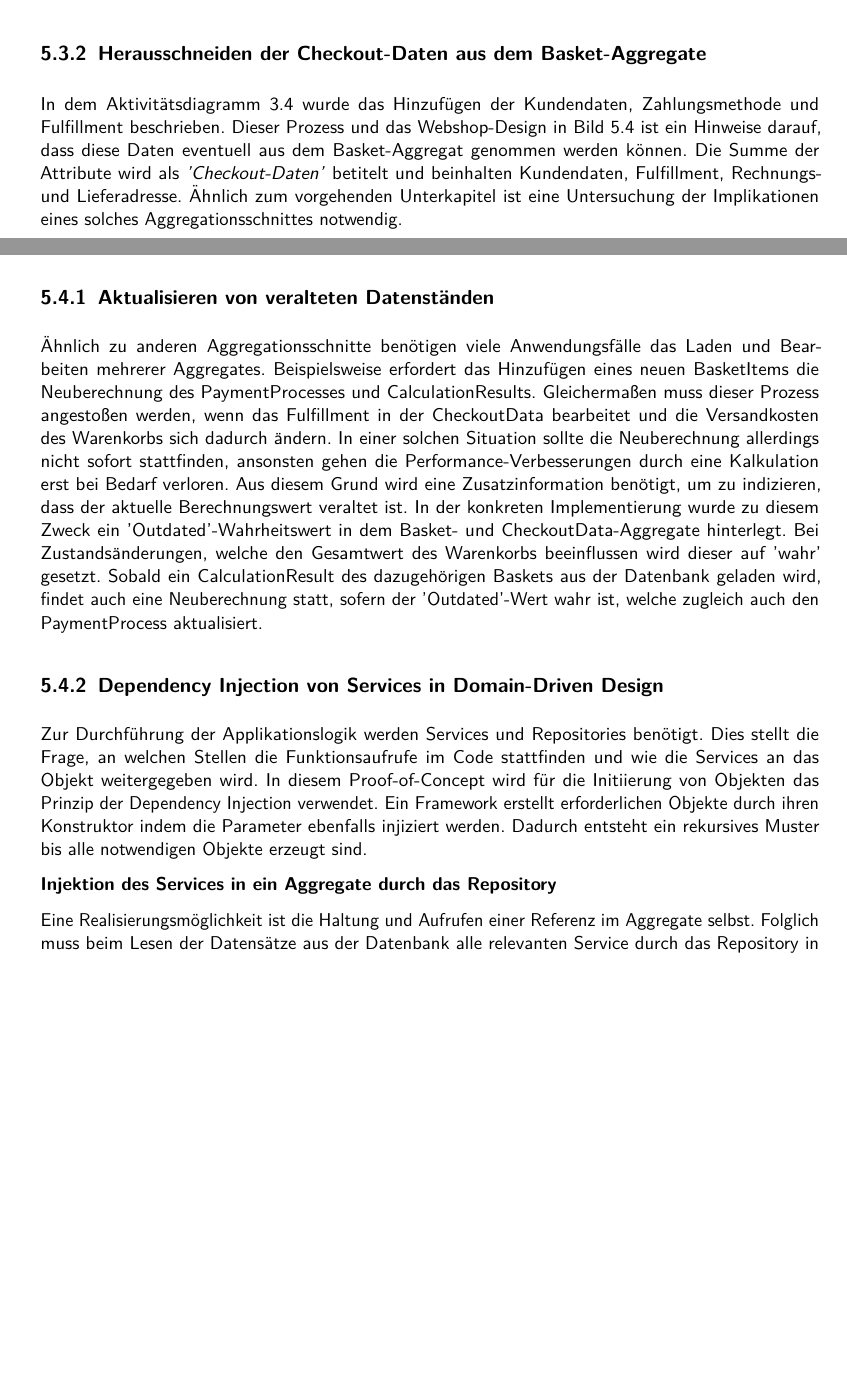
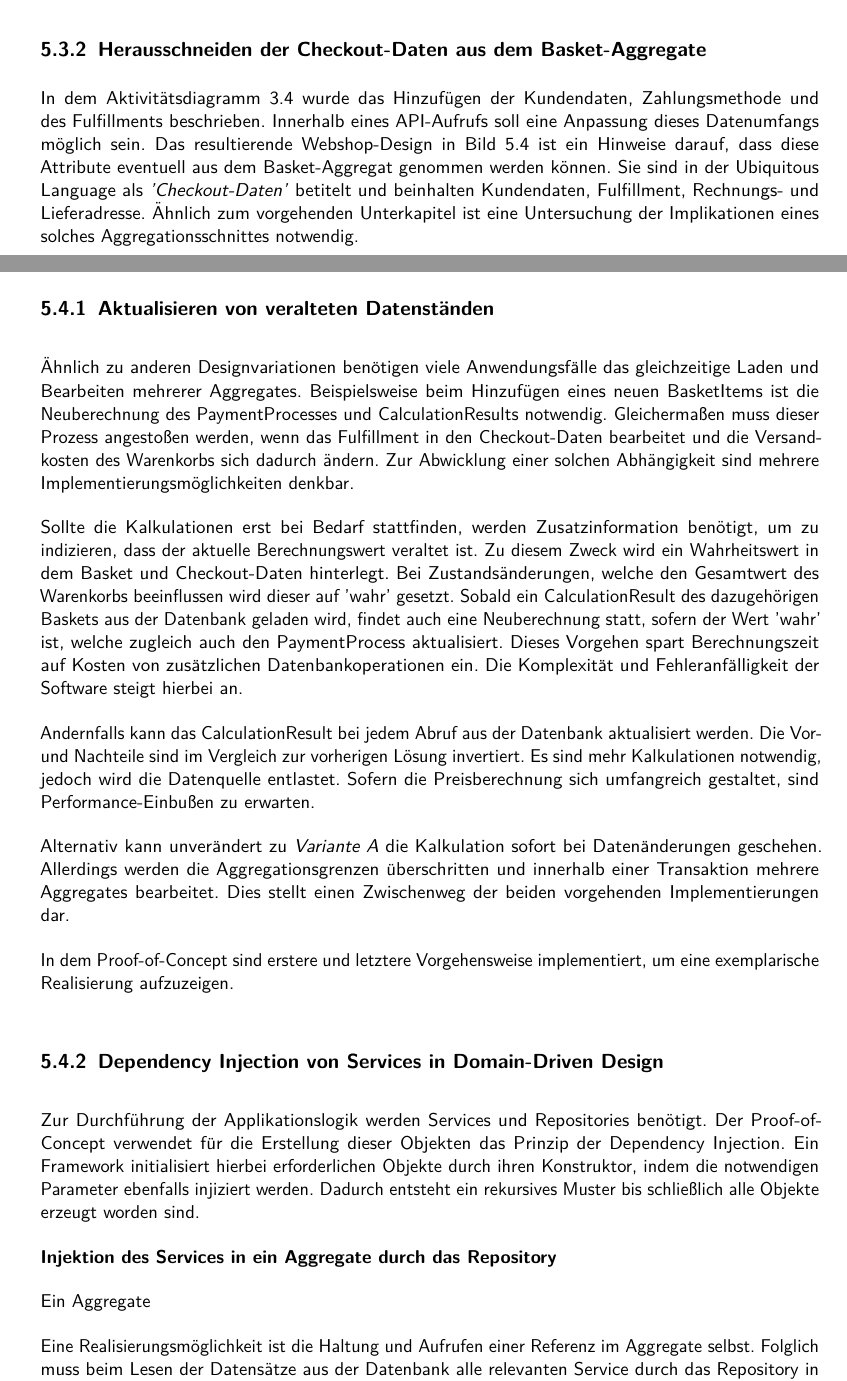
Before and after one commit to Thalmaier/bachelor-thesis, a LaTeX document (main.tex, which reads kapitel/50_aggregatdesign.tex): two parts of pages 56 and 58 of 76 before the commit and two parts of pages 56 and 58 of 78 after it, joined at a grey line, cut so that both start at the same text, the shorter picture padded with empty space. Compiled offline with pdfLaTeX.

Commit message:
Further refine 50

```diff
--- a/kapitel/50_aggregatdesign.tex
+++ b/kapitel/50_aggregatdesign.tex
@@ -211,5 +211,5 @@ Grundsätzlich ist eine Abspaltung der Berechnungsergebnisse vom Warenkorb durch
 
 \subsection{Herausschneiden der Checkout-Daten aus dem Basket-Aggregate}
 
-In dem Aktivitätsdiagramm \ref{fig:SL-Checkoutdata} wurde das Hinzufügen der Kundendaten, Zahlungsmethode und Fulfillment beschrieben. Dieser Prozess und das Webshop-Design in Bild \ref{fig:Checkout-Process} ist ein Hinweise darauf, dass diese Daten eventuell aus dem Basket-Aggregat genommen werden können. Die Summe der Attribute wird als \emph{'Checkout-Daten'} betitelt und beinhalten Kundendaten, Fulfillment, Rechnungs- und Lieferadresse. Ähnlich zum vorgehenden Unterkapitel ist eine Untersuchung der Implikationen eines solches Aggregationsschnittes notwendig.
+In dem Aktivitätsdiagramm \ref{fig:SL-Checkoutdata} wurde das Hinzufügen der Kundendaten, Zahlungsmethode und des Fulfillments beschrieben. Innerhalb eines API-Aufrufs soll eine Anpassung dieses Datenumfangs möglich sein. Das resultierende Webshop-Design in Bild \ref{fig:Checkout-Process} ist ein Hinweise darauf, dass diese Attribute eventuell aus dem Basket-Aggregat genommen werden können. Sie sind in der Ubiquitous Language als \emph{'Checkout-Daten'} betitelt und beinhalten Kundendaten, Fulfillment, Rechnungs- und Lieferadresse. Ähnlich zum vorgehenden Unterkapitel ist eine Untersuchung der Implikationen eines solches Aggregationsschnittes notwendig.
 
@@ -234,13 +234,23 @@ Anhand der vorgehenden Analyse kann ein neuer, zusammengefasster Aggregationssch
 
 \subsection{Aktualisieren von veralteten Datenständen}
 
-Ähnlich zu anderen Aggregationsschnitte benötigen viele Anwendungsfälle das Laden und Bearbeiten mehrerer Aggregates. Beispielsweise erfordert das Hinzufügen eines neuen BasketItems die Neuberechnung des PaymentProcesses und CalculationResults. Gleichermaßen muss dieser Prozess angestoßen werden, wenn das Fulfillment in der CheckoutData bearbeitet und die Versandkosten des Warenkorbs sich dadurch ändern. In einer solchen Situation sollte die Neuberechnung allerdings nicht sofort stattfinden, ansonsten gehen die Performance-Verbesserungen durch eine Kalkulation erst bei Bedarf verloren. Aus diesem Grund wird eine Zusatzinformation benötigt, um zu indizieren, dass der aktuelle Berechnungswert veraltet ist. In der konkreten Implementierung wurde zu diesem Zweck ein 'Outdated'-Wahrheitswert in dem Basket- und CheckoutData-Aggregate hinterlegt. Bei Zustandsänderungen, welche den Gesamtwert des Warenkorbs beeinflussen wird dieser auf 'wahr' gesetzt. Sobald ein CalculationResult des dazugehörigen Baskets aus der Datenbank geladen wird, findet auch eine Neuberechnung statt, sofern der 'Outdated'-Wert wahr ist, welche zugleich auch den PaymentProcess aktualisiert.
+Ähnlich zu anderen Designvariationen benötigen viele Anwendungsfälle das gleichzeitige Laden und Bearbeiten mehrerer Aggregates. Beispielsweise beim Hinzufügen eines neuen BasketItems ist die Neuberechnung des PaymentProcesses und CalculationResults notwendig. Gleichermaßen muss dieser Prozess angestoßen werden, wenn das Fulfillment in den Checkout-Daten bearbeitet und die Versandkosten des Warenkorbs sich dadurch ändern. Zur Abwicklung einer solchen Abhängigkeit sind mehrere Implementierungsmöglichkeiten denkbar.
+
+Sollte die Kalkulationen erst bei Bedarf stattfinden, werden Zusatzinformation benötigt, um zu indizieren, dass der aktuelle Berechnungswert veraltet ist. Zu diesem Zweck wird ein Wahrheitswert in dem Basket und Checkout-Daten hinterlegt. Bei Zustandsänderungen, welche den Gesamtwert des Warenkorbs beeinflussen wird dieser auf 'wahr' gesetzt. Sobald ein CalculationResult des dazugehörigen Baskets aus der Datenbank geladen wird, findet auch eine Neuberechnung statt, sofern der Wert 'wahr' ist, welche zugleich auch den PaymentProcess aktualisiert. Dieses Vorgehen spart Berechnungszeit auf Kosten von zusätzlichen Datenbankoperationen ein. Die Komplexität und Fehleranfälligkeit der Software steigt hierbei an.
+
+Andernfalls kann das CalculationResult bei jedem Abruf aus der Datenbank aktualisiert werden. Die Vor- und Nachteile sind im Vergleich zur vorherigen Lösung invertiert. Es sind mehr Kalkulationen notwendig, jedoch wird die Datenquelle entlastet. Sofern die Preisberechnung sich umfangreich gestaltet, sind Performance-Einbußen zu erwarten.
+
+Alternativ kann unverändert zu \emph{Variante A} die Kalkulation sofort bei Datenänderungen geschehen. Allerdings werden die Aggregationsgrenzen überschritten und innerhalb einer Transaktion mehrere Aggregates bearbeitet. Dies stellt einen Zwischenweg der beiden vorgehenden Implementierungen dar.
+
+In dem Proof-of-Concept sind erstere und letztere Vorgehensweise implementiert, um eine exemplarische Realisierung aufzuzeigen.
 
 \subsection{Dependency Injection von Services in Domain-Driven Design}
 
-Zur Durchführung der Applikationslogik werden Services und Repositories benötigt. Dies stellt die Frage, an welchen Stellen die Funktionsaufrufe im Code stattfinden und wie die Services an das Objekt weitergegeben wird. In diesem Proof-of-Concept wird für die Initiierung von Objekten das Prinzip der Dependency Injection verwendet. Ein Framework erstellt erforderlichen Objekte durch ihren Konstruktor indem die Parameter ebenfalls injiziert werden. Dadurch entsteht ein rekursives Muster bis alle notwendigen Objekte erzeugt sind.
+Zur Durchführung der Applikationslogik werden Services und Repositories benötigt. Der Proof-of-Concept verwendet für die Erstellung dieser Objekten das Prinzip der Dependency Injection. Ein Framework initialisiert hierbei erforderlichen Objekte durch ihren Konstruktor, indem die notwendigen Parameter ebenfalls injiziert werden. Dadurch entsteht ein rekursives Muster bis schließlich alle Objekte erzeugt worden sind.
 
 \textbf{Injektion des Services in ein Aggregate durch das Repository}
+
+Ein Aggregate
 
 Eine Realisierungsmöglichkeit ist die Haltung und Aufrufen einer Referenz im Aggregate selbst. Folglich muss beim Lesen der Datensätze aus der Datenbank alle relevanten Service durch das Repository in das Aggregate injiziert werden. Im kurzen Beispielcode \ref{lst:injection} wird dieser Gedanke verdeutlicht.
 
```
Also changed, not shown: main-blx.bib (+2 -2 lines), main.pdf, kapitel/50_aggregatdesign.tex (8 more changed lines), 19 other files.
